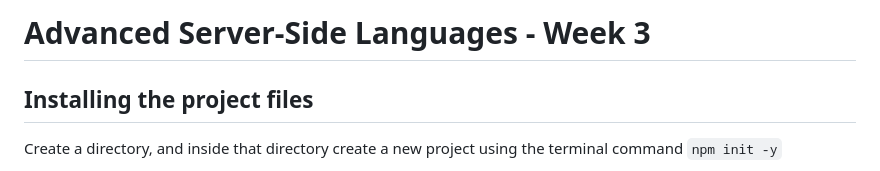
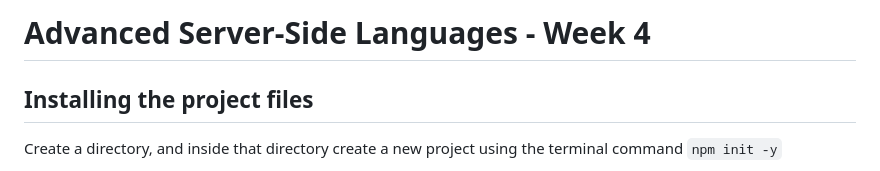
Before and after one commit to PhillipHarden/asl_project, a Markdown page: README.md, the part around the change. GitHub-like rendering.

Commit message:
starting week 4

```diff
--- a/README.md
+++ b/README.md
@@ -1,4 +1,4 @@
-# Advanced Server-Side Languages - Week 3
+# Advanced Server-Side Languages - Week 4
 
 ## Installing the project files
 
```
